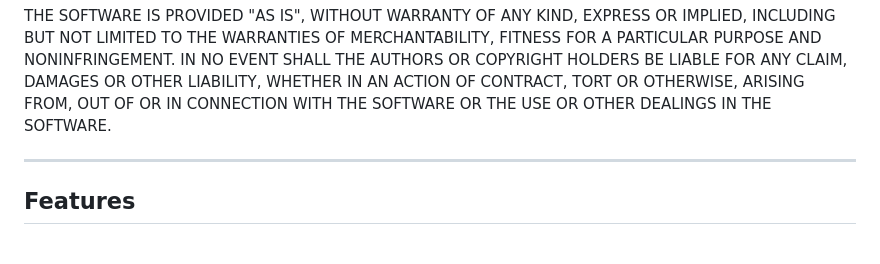
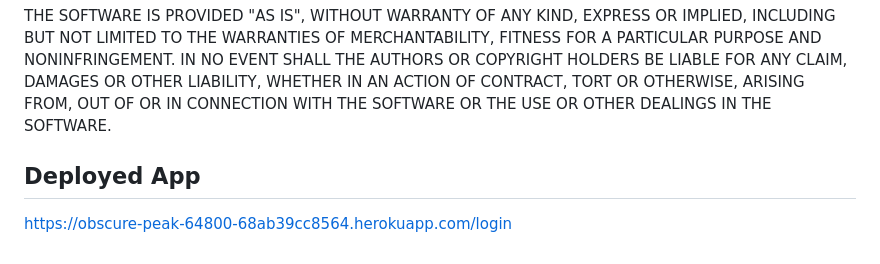
Before and after one commit to keithprimas/Bizi, a Markdown page: readme.md, the part around the change. GitHub-like rendering.

```diff
--- a/readme.md
+++ b/readme.md
@@ -159,6 +159,6 @@ LIABILITY, WHETHER IN AN ACTION OF CONTRACT, TORT OR OTHERWISE, ARISING FROM,
 OUT OF OR IN CONNECTION WITH THE SOFTWARE OR THE USE OR OTHER DEALINGS IN THE
 SOFTWARE.
 
----
 
-## Features
+## Deployed App
+https://obscure-peak-64800-68ab39cc8564.herokuapp.com/login
```
